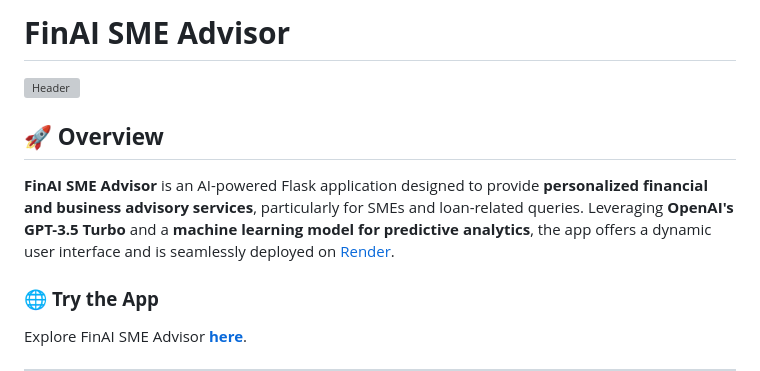
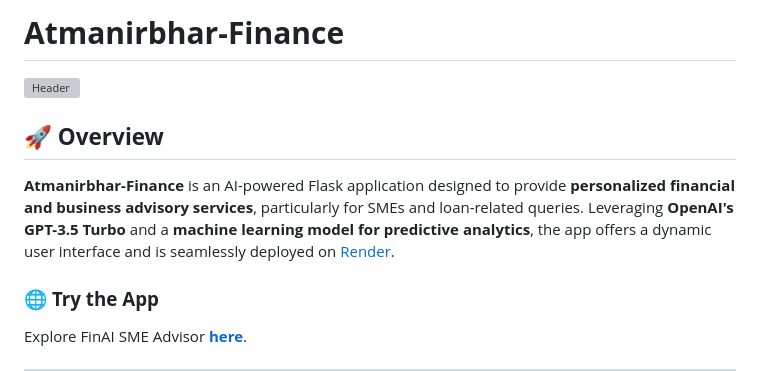
Before and after one commit to themihirmathur/Atmanirbhar-Finance, a Markdown page: README.md, the part around the change. Rendered like a GitHub page; grey boxes are pictures that could not be loaded.

Commit message:
Initial Commit

```diff
--- a/README.md
+++ b/README.md
@@ -1,8 +1,8 @@
-# **FinAI SME Advisor**
-![Header](https://capsule-render.vercel.app/api?type=wave&color=gradient&height=300&section=header&text=FinAI%20SME%20Advisor&fontSize=50)
+# **Atmanirbhar-Finance**
+![Header](https://capsule-render.vercel.app/api?type=wave&color=gradient&height=300&section=header&text=Atmanirbhar%20Finance%20&fontSize=50)
 
 ## 🚀 **Overview**
-**FinAI SME Advisor** is an AI-powered Flask application designed to provide **personalized financial and business advisory services**, particularly for SMEs and loan-related queries. Leveraging **OpenAI's GPT-3.5 Turbo** and a **machine learning model for predictive analytics**, the app offers a dynamic user interface and is seamlessly deployed on [Render](https://finai-t4wc.onrender.com).
+**Atmanirbhar-Finance** is an AI-powered Flask application designed to provide **personalized financial and business advisory services**, particularly for SMEs and loan-related queries. Leveraging **OpenAI's GPT-3.5 Turbo** and a **machine learning model for predictive analytics**, the app offers a dynamic user interface and is seamlessly deployed on [Render](https://finai-t4wc.onrender.com).
 
 ### 🌐 **Try the App**
 Explore FinAI SME Advisor [**here**](https://finai-t4wc.onrender.com).
```
